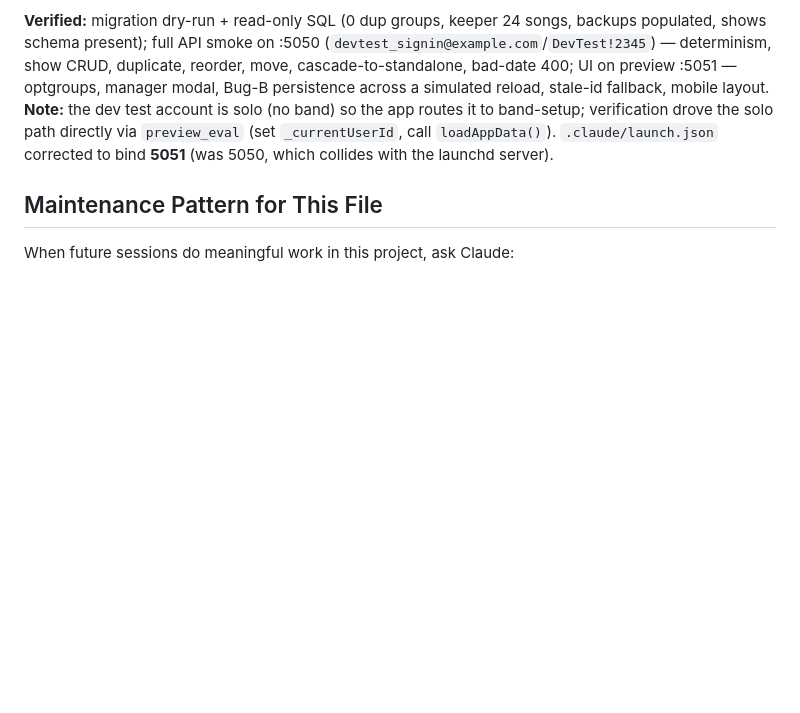
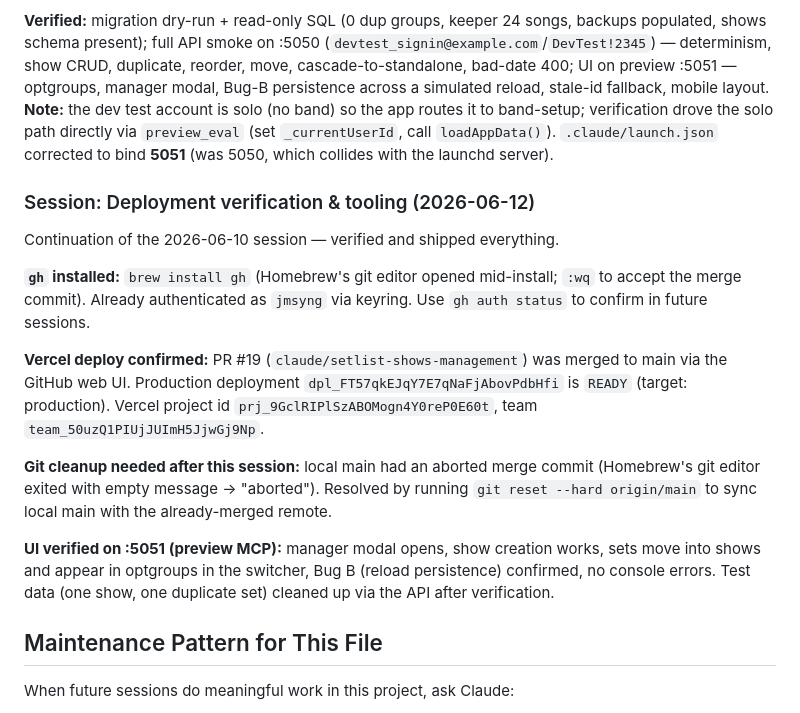
Before and after one commit to jmsyng/rehearsal-planner, a Markdown page: CLAUDE.md, the part around the change. Drawn GitHub-style; blank space fills up the shorter version.

Commit message:
docs: append session notes for 2026-06-12 (deploy verification, gh install)
Co-Authored-By: Claude Sonnet 4.6 <noreply@anthropic.com>

```diff
--- a/CLAUDE.md
+++ b/CLAUDE.md
@@ -777,6 +777,18 @@ Fixed the two reported setlist bugs and added a Set List Management interface (s
 
 **Verified:** migration dry-run + read-only SQL (0 dup groups, keeper 24 songs, backups populated, shows schema present); full API smoke on :5050 (`devtest_signin@example.com`/`DevTest!2345`) — determinism, show CRUD, duplicate, reorder, move, cascade-to-standalone, bad-date 400; UI on preview :5051 — optgroups, manager modal, Bug-B persistence across a simulated reload, stale-id fallback, mobile layout. **Note:** the dev test account is solo (no band) so the app routes it to band-setup; verification drove the solo path directly via `preview_eval` (set `_currentUserId`, call `loadAppData()`). `.claude/launch.json` corrected to bind **5051** (was 5050, which collides with the launchd server).
 
+### Session: Deployment verification & tooling (2026-06-12)
+
+Continuation of the 2026-06-10 session — verified and shipped everything.
+
+**`gh` installed:** `brew install gh` (Homebrew's git editor opened mid-install; `:wq` to accept the merge commit). Already authenticated as `jmsyng` via keyring. Use `gh auth status` to confirm in future sessions.
+
+**Vercel deploy confirmed:** PR #19 (`claude/setlist-shows-management`) was merged to main via the GitHub web UI. Production deployment `dpl_FT57qkEJqY7E7qNaFjAbovPdbHfi` is `READY` (target: production). Vercel project id `prj_9GclRIPlSzABOMogn4Y0reP0E60t`, team `team_50uzQ1PIUjJUImH5JjwGj9Np`.
+
+**Git cleanup needed after this session:** local main had an aborted merge commit (Homebrew's git editor exited with empty message → "aborted"). Resolved by running `git reset --hard origin/main` to sync local main with the already-merged remote.
+
+**UI verified on :5051 (preview MCP):** manager modal opens, show creation works, sets move into shows and appear in optgroups in the switcher, Bug B (reload persistence) confirmed, no console errors. Test data (one show, one duplicate set) cleaned up via the API after verification.
+
 ## Maintenance Pattern for This File
 
 When future sessions do meaningful work in this project, ask Claude:
```
